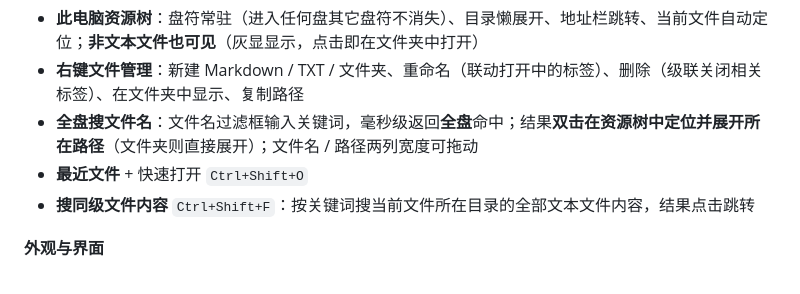
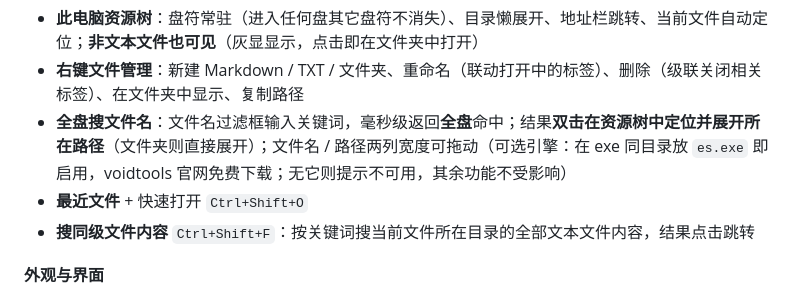
Before and after one commit to frandy820/md-editor, a Markdown page: README.md, the part around the change. Rendered like a GitHub page.

Commit message:
docs: README 补全盘搜索 es.exe 可选引擎说明(可用性信息,缺失时优雅降级)

```diff
--- a/README.md
+++ b/README.md
@@ -39,7 +39,7 @@
 
 - **此电脑资源树**：盘符常驻（进入任何盘其它盘符不消失）、目录懒展开、地址栏跳转、当前文件自动定位；**非文本文件也可见**（灰显显示，点击即在文件夹中打开）
 - **右键文件管理**：新建 Markdown / TXT / 文件夹、重命名（联动打开中的标签）、删除（级联关闭相关标签）、在文件夹中显示、复制路径
-- **全盘搜文件名**：文件名过滤框输入关键词，毫秒级返回**全盘**命中；结果**双击在资源树中定位并展开所在路径**（文件夹则直接展开）；文件名 / 路径两列宽度可拖动
+- **全盘搜文件名**：文件名过滤框输入关键词，毫秒级返回**全盘**命中；结果**双击在资源树中定位并展开所在路径**（文件夹则直接展开）；文件名 / 路径两列宽度可拖动（可选引擎：在 exe 同目录放 `es.exe` 即启用，voidtools 官网免费下载；无它则提示不可用，其余功能不受影响）
 - **最近文件** + 快速打开 `Ctrl+Shift+O`
 - **搜同级文件内容** `Ctrl+Shift+F`：按关键词搜当前文件所在目录的全部文本文件内容，结果点击跳转
 
```
